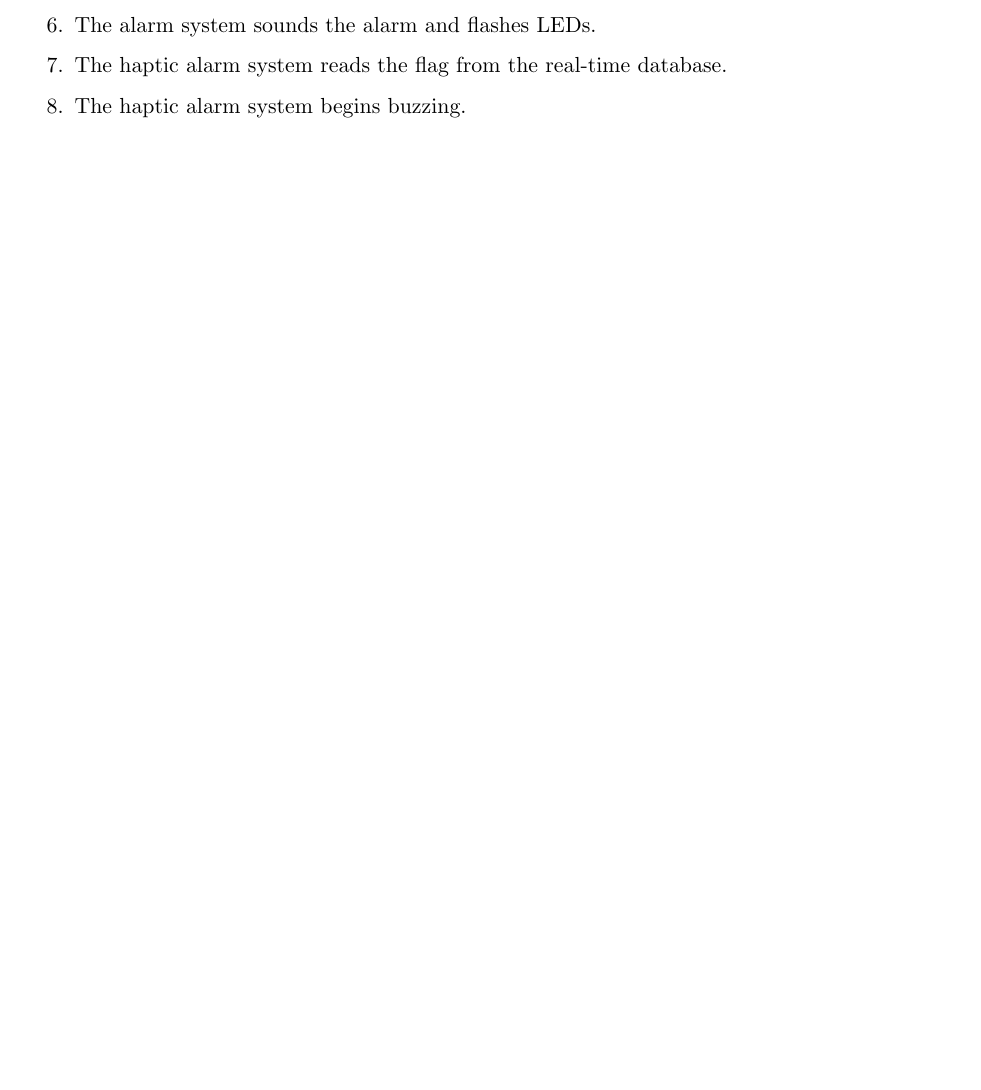
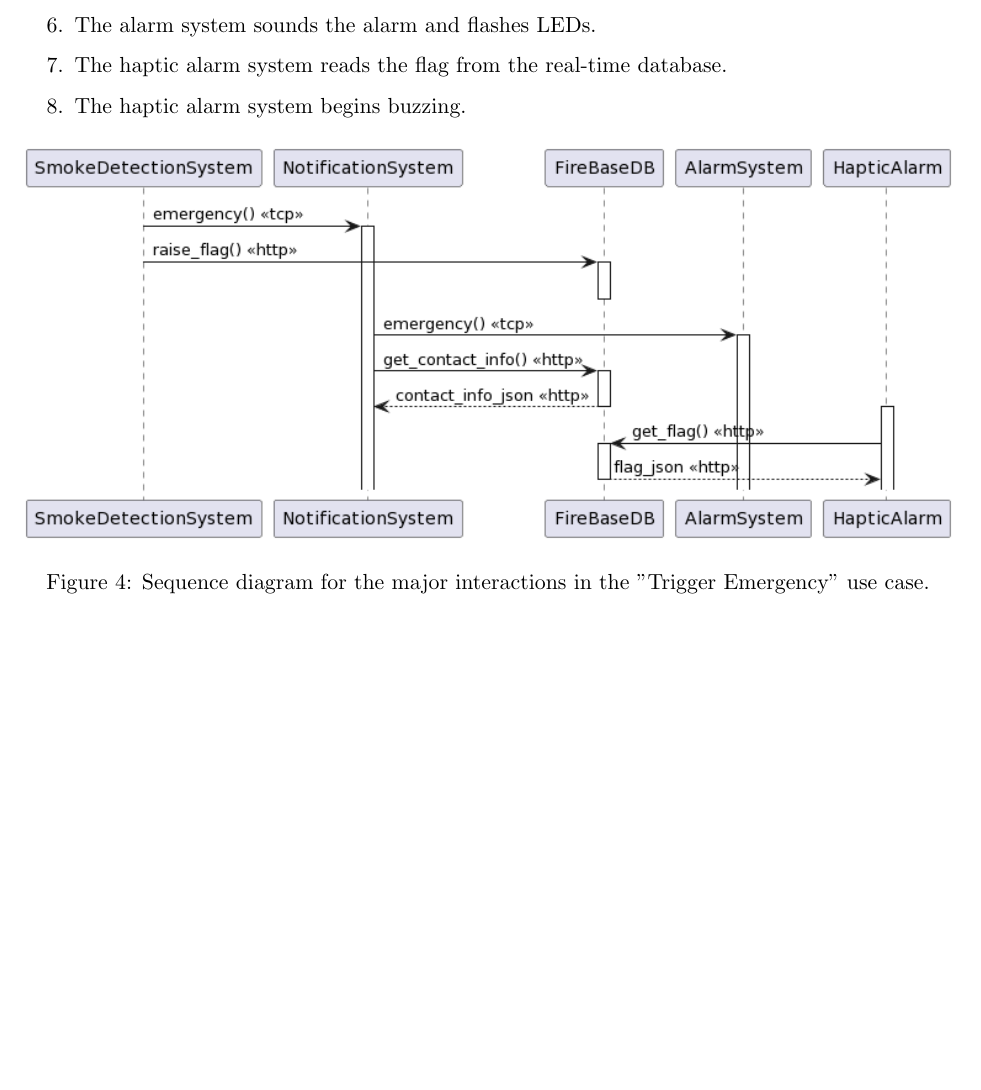
Before and after one commit to SYSC3010-W24/sysc3010-project-l1-g8, a LaTeX document (docs/proposal/proposal.tex, which reads docs/proposal/sections/system-design.tex): part of page 9 of 16, cut so that both start at the same text, the shorter picture padded with empty space. Compiled offline with pdfLaTeX.

Commit message:
docs: added sequence diagram for alarm triggering use case

```diff
--- a/docs/proposal/sections/system-design.tex
+++ b/docs/proposal/sections/system-design.tex
@@ -152,3 +152,9 @@ emergency. It will also allow users to disable the alarm when an emergency has b
     \item The haptic alarm system reads the flag from the real-time database.
     \item The haptic alarm system begins buzzing.
 \end{enumerate}
+
+\begin{figure}[H]
+    \centering
+    \includegraphics[width=\linewidth]{../assets/FANSAlarmUseCaseSequence.png}
+    \caption{Sequence diagram for the major interactions in the "Trigger Emergency" use case.}
+\end{figure}
```
Also changed, not shown: docs/assets/FANSAlarmUseCaseSequence.png (added), docs/proposal/proposal.pdf.
